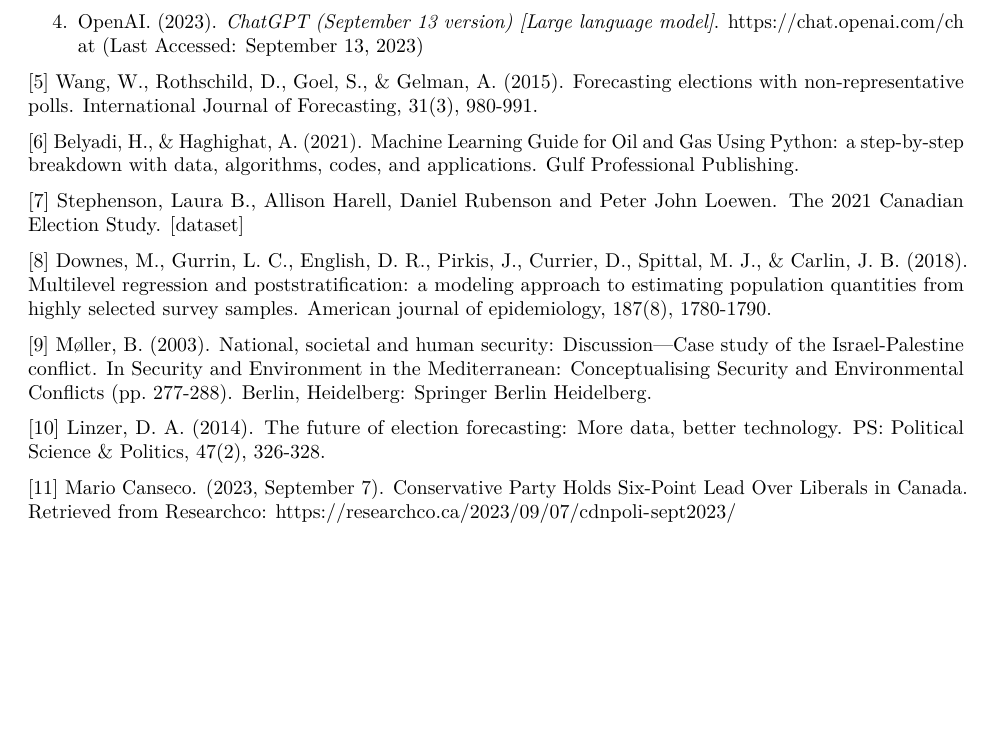
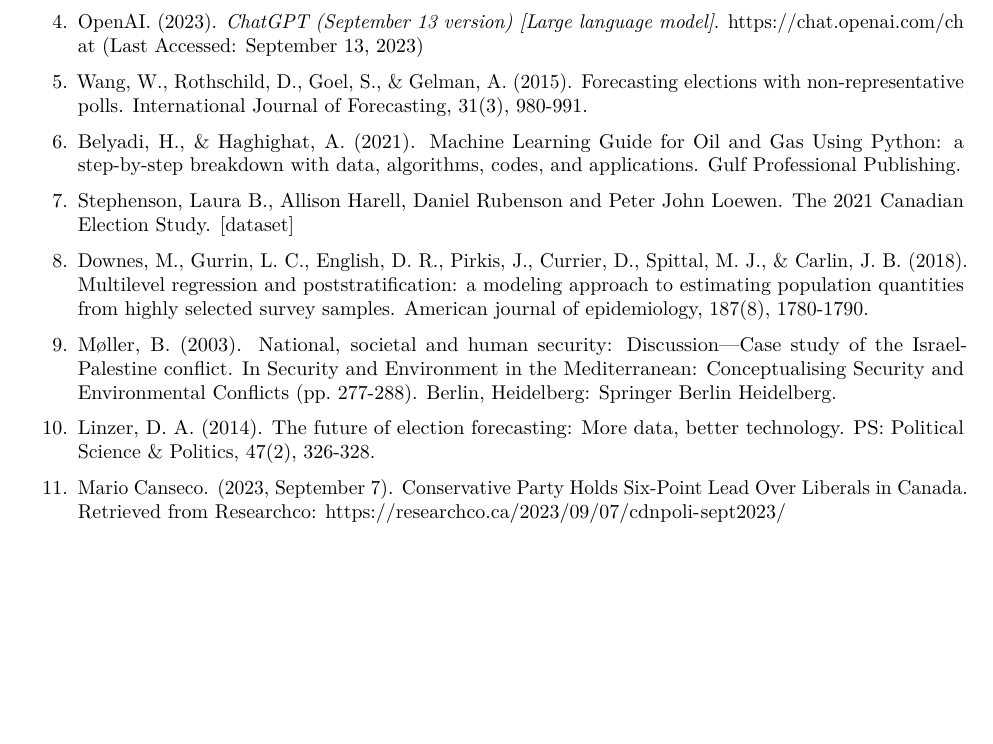
Before and after one commit to Xuening-Wu/STA304, an R Markdown document (Assignment2-starter_code (3).Rmd): part of page 7 of 8, cut so that both start at the same text. Rendered offline with R 4.5, knitr and Pandoc, then LaTeX, with nearby package versions; some code elsewhere in the file could not run offline.

Commit message:
Update Assignment2-starter_code (3).Rmd

```diff
--- a/Assignment2-starter_code (3).Rmd
+++ b/Assignment2-starter_code (3).Rmd
@@ -607,19 +607,19 @@ More importantly, our predictions were consistent with the real-world situation.
 
 4. OpenAI. (2023). *ChatGPT (September 13 version) [Large language model]*. [https://chat.openai.com/chat](https://chat.openai.com/chat) (Last Accessed: September 13, 2023)
 
-[5] Wang, W., Rothschild, D., Goel, S., & Gelman, A. (2015). Forecasting elections with non-representative polls. International Journal of Forecasting, 31(3), 980-991.
+5. Wang, W., Rothschild, D., Goel, S., & Gelman, A. (2015). Forecasting elections with non-representative polls. International Journal of Forecasting, 31(3), 980-991.
 
-[6] Belyadi, H., & Haghighat, A. (2021). Machine Learning Guide for Oil and Gas Using Python: a step-by-step breakdown with data, algorithms, codes, and applications. Gulf Professional Publishing.
+6. Belyadi, H., & Haghighat, A. (2021). Machine Learning Guide for Oil and Gas Using Python: a step-by-step breakdown with data, algorithms, codes, and applications. Gulf Professional Publishing.
 
-[7] Stephenson, Laura B., Allison Harell, Daniel Rubenson and Peter John Loewen. The 2021 Canadian Election Study. [dataset]
+7. Stephenson, Laura B., Allison Harell, Daniel Rubenson and Peter John Loewen. The 2021 Canadian Election Study. [dataset]
 
-[8] Downes, M., Gurrin, L. C., English, D. R., Pirkis, J., Currier, D., Spittal, M. J., & Carlin, J. B. (2018). Multilevel regression and poststratification: a modeling approach to estimating population quantities from highly selected survey samples. American journal of epidemiology, 187(8), 1780-1790.
+8. Downes, M., Gurrin, L. C., English, D. R., Pirkis, J., Currier, D., Spittal, M. J., & Carlin, J. B. (2018). Multilevel regression and poststratification: a modeling approach to estimating population quantities from highly selected survey samples. American journal of epidemiology, 187(8), 1780-1790.
 
-[9] Møller, B. (2003). National, societal and human security: Discussion—Case study of the Israel-Palestine conflict. In Security and Environment in the Mediterranean: Conceptualising Security and Environmental Conflicts (pp. 277-288). Berlin, Heidelberg: Springer Berlin Heidelberg.
+9. Møller, B. (2003). National, societal and human security: Discussion—Case study of the Israel-Palestine conflict. In Security and Environment in the Mediterranean: Conceptualising Security and Environmental Conflicts (pp. 277-288). Berlin, Heidelberg: Springer Berlin Heidelberg.
 
-[10] Linzer, D. A. (2014). The future of election forecasting: More data, better technology. PS: Political Science & Politics, 47(2), 326-328.
+10. Linzer, D. A. (2014). The future of election forecasting: More data, better technology. PS: Political Science & Politics, 47(2), 326-328.
 
-[11] Mario Canseco. (2023, September 7). Conservative Party Holds Six-Point Lead Over Liberals in Canada. Retrieved from Researchco: https://researchco.ca/2023/09/07/cdnpoli-sept2023/
+11. Mario Canseco. (2023, September 7). Conservative Party Holds Six-Point Lead Over Liberals in Canada. Retrieved from Researchco: https://researchco.ca/2023/09/07/cdnpoli-sept2023/
 
 
 \newpage
```
